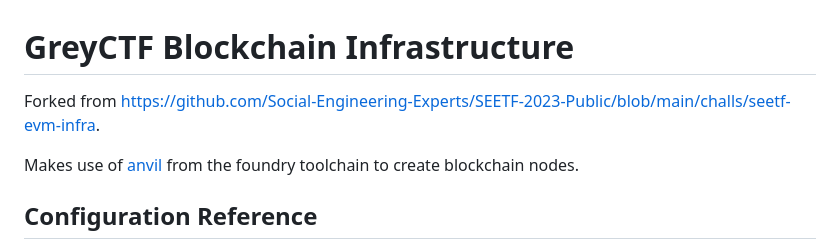
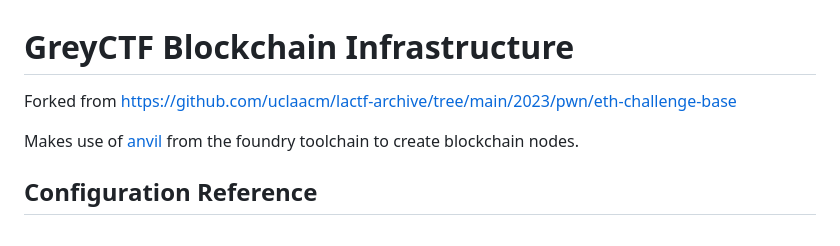
Before and after one commit to NUSGreyhats/greyctf-evm-infra, a Markdown page: README.md, the part around the change. GitHub-like rendering.

Commit message:
give proper credits

```diff
--- a/README.md
+++ b/README.md
@@ -1,6 +1,6 @@
 # GreyCTF Blockchain Infrastructure
 
-Forked from https://github.com/Social-Engineering-Experts/SEETF-2023-Public/blob/main/challs/seetf-evm-infra.
+Forked from https://github.com/uclaacm/lactf-archive/tree/main/2023/pwn/eth-challenge-base
 
 Makes use of [anvil](https://book.getfoundry.sh/reference/anvil/) from the foundry toolchain to create blockchain nodes.
 
```
